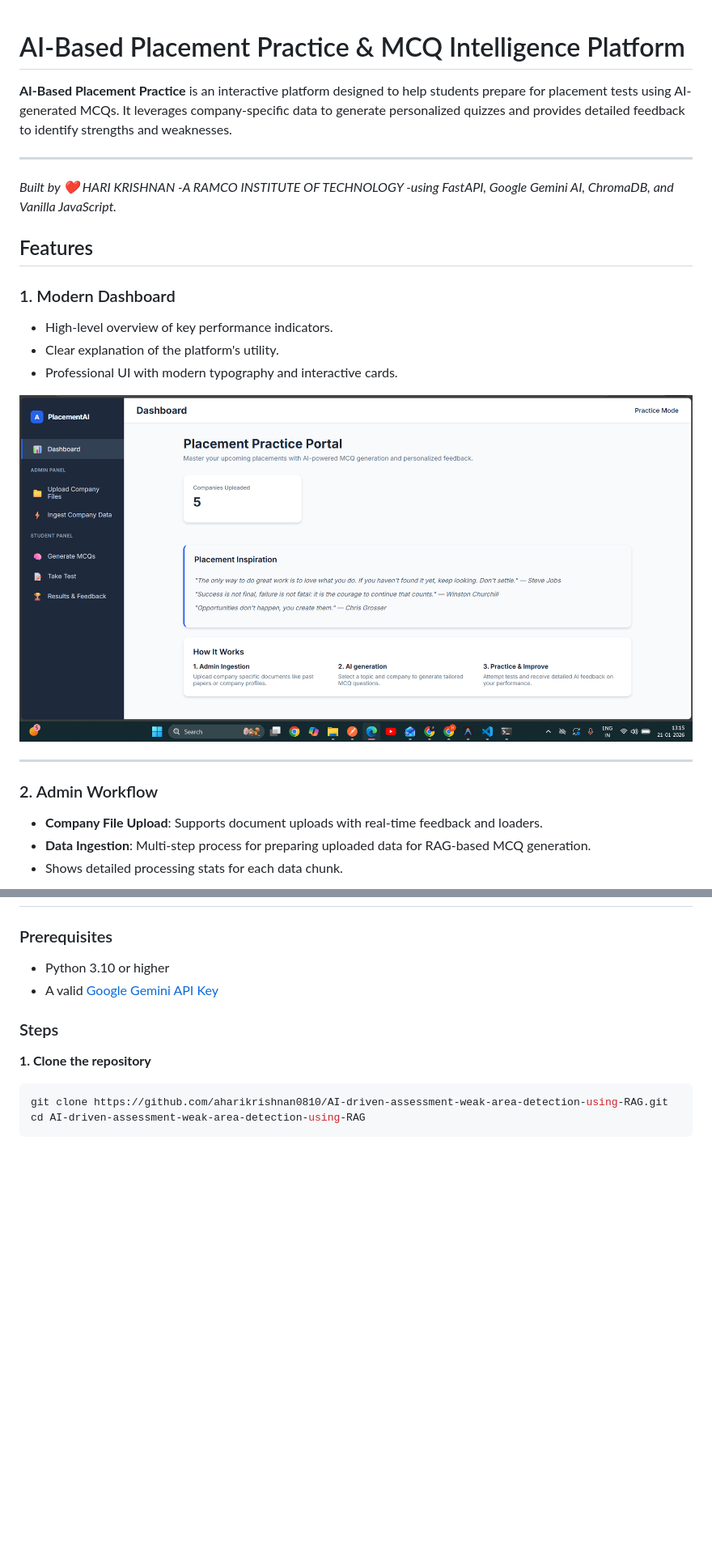
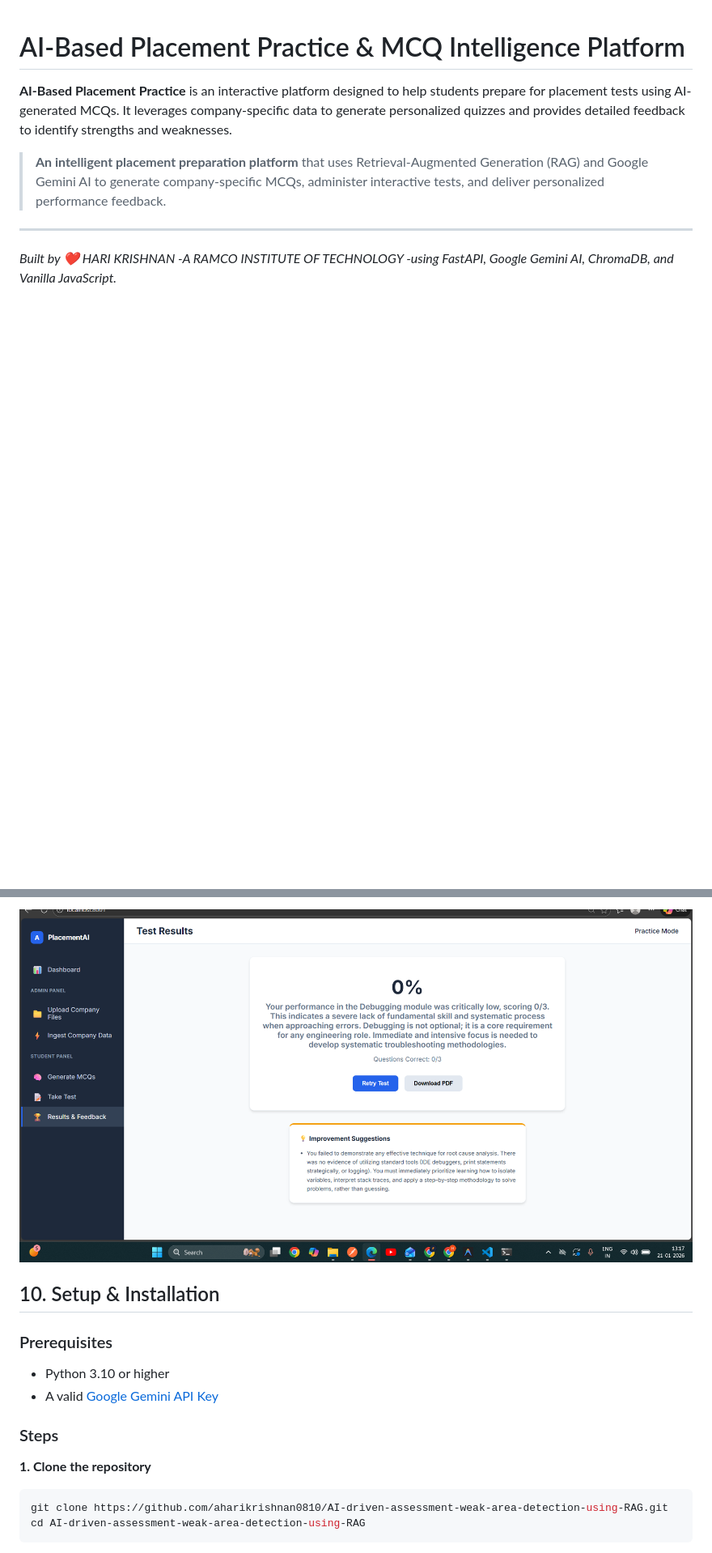
Before and after one commit to aharikrishnan0810/AI-driven-assessment-weak-area-detection-using-RAG, a Markdown page: README.md, 2 parts joined by grey strips. Shown at 81% size. Rendered like a GitHub page; blank space fills up the shorter version.

```diff
--- a/README.md
+++ b/README.md
@@ -1,23 +1,7 @@
 # AI-Based Placement Practice & MCQ Intelligence Platform
 
 **AI-Based Placement Practice** is an interactive platform designed to help students prepare for placement tests using AI-generated MCQs. It leverages company-specific data to generate personalized quizzes and provides detailed feedback to identify strengths and weaknesses.
-
+> **An intelligent placement preparation platform** that uses Retrieval-Augmented Generation (RAG) and Google Gemini AI to generate company-specific MCQs, administer interactive tests, and deliver personalized performance feedback.
 ---
 *Built by  ❤️  HARI KRISHNAN -A RAMCO INSTITUTE OF TECHNOLOGY -using FastAPI, Google Gemini AI, ChromaDB, and Vanilla JavaScript.*
 
-## Features
-
-### 1. Modern Dashboard
-- High-level overview of key performance indicators.
-- Clear explanation of the platform's utility.
-- Professional UI with modern typography and interactive cards.
-
-![Dashboard Screenshot](frontend/screenshot-dashboard.png)
-
----
-
-### 2. Admin Workflow
-- **Company File Upload**: Supports document uploads with real-time feedback and loaders.
-- **Data Ingestion**: Multi-step process for preparing uploaded data for RAG-based MCQ generation.
-- Shows detailed processing stats for each data chunk.
-
@@ -551,3 +511,6 @@ app.navigate(pageId)
+![Verification Screenshot](frontend/screenshot-verification.png)
+
+## 10. Setup & Installation
 
 ### Prerequisites
 
```
Also changed, not shown: other parts of README.md (+35 -59 lines).
